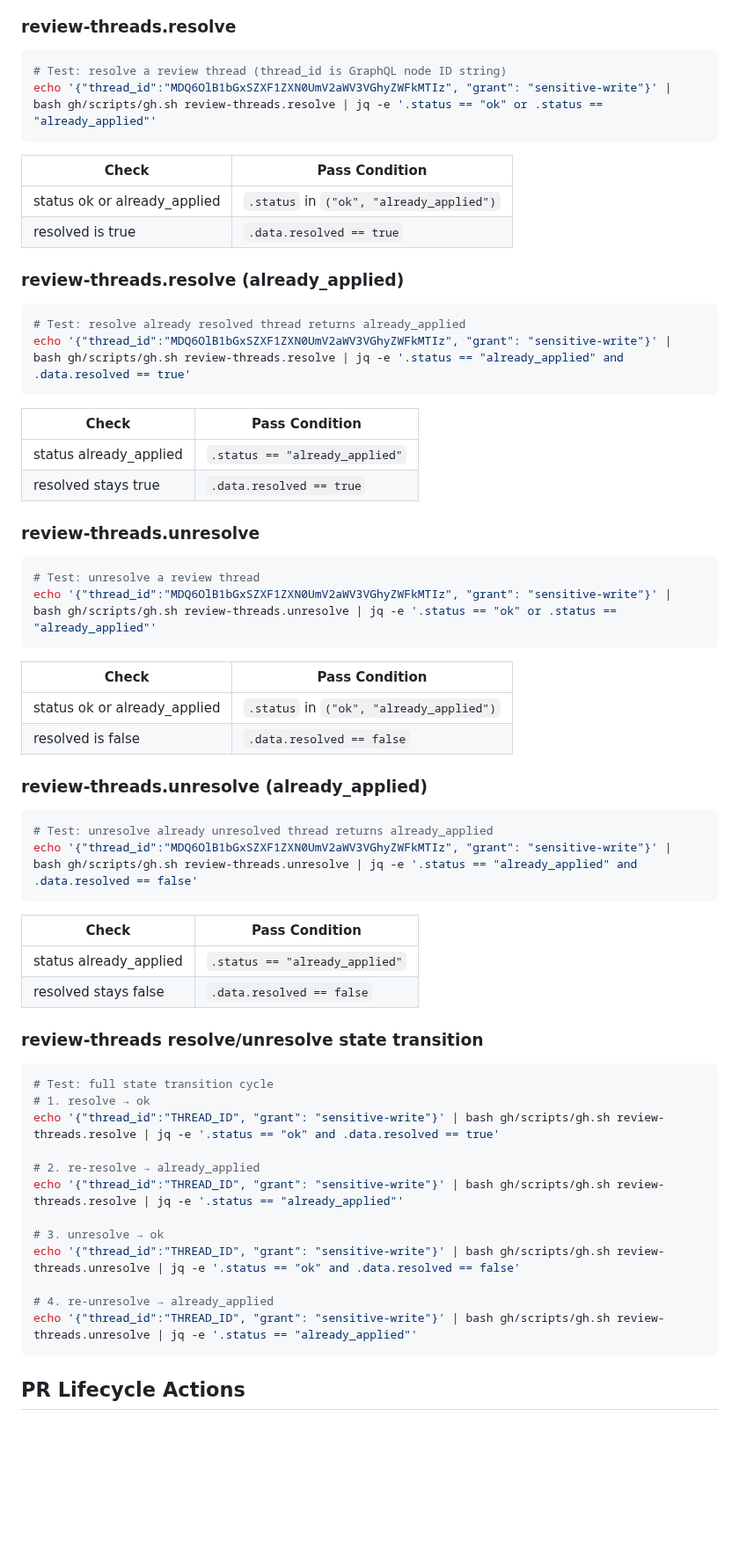
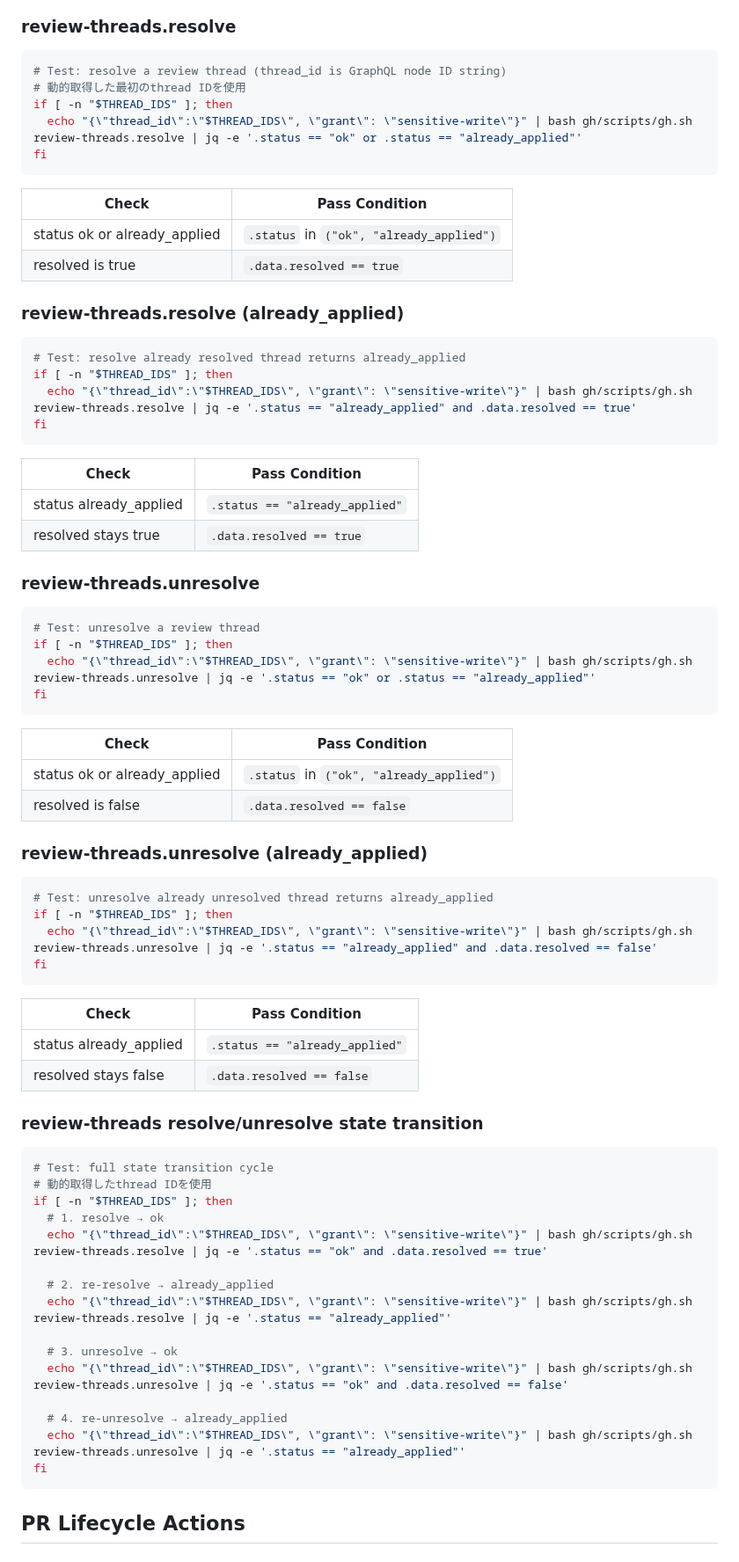
Before and after one commit to u7chan/agent-harness, a Markdown page: gh/SMOKE_TESTS.md, the part around one of its changes. Shown at 88% size. GitHub-like rendering; blank space fills up the shorter version.

````diff
--- a/gh/SMOKE_TESTS.md
+++ b/gh/SMOKE_TESTS.md
@@ -972,7 +1021,10 @@ echo '{"number":1, "per_page":1.5}' | bash gh/scripts/gh.sh review-threads.read
 
 ```bash
 # Test: resolve a review thread (thread_id is GraphQL node ID string)
-echo '{"thread_id":"MDQ6OlB1bGxSZXF1ZXN0UmV2aWV3VGhyZWFkMTIz", "grant": "sensitive-write"}' | bash gh/scripts/gh.sh review-threads.resolve | jq -e '.status == "ok" or .status == "already_applied"'
+# 動的取得した最初のthread IDを使用
+if [ -n "$THREAD_IDS" ]; then
+  echo "{\"thread_id\":\"$THREAD_IDS\", \"grant\": \"sensitive-write\"}" | bash gh/scripts/gh.sh review-threads.resolve | jq -e '.status == "ok" or .status == "already_applied"'
+fi
 ```
 
 | Check | Pass Condition |
@@ -984,7 +1036,9 @@ echo '{"thread_id":"MDQ6OlB1bGxSZXF1ZXN0UmV2aWV3VGhyZWFkMTIz", "grant": "sensiti
 
 ```bash
 # Test: resolve already resolved thread returns already_applied
-echo '{"thread_id":"MDQ6OlB1bGxSZXF1ZXN0UmV2aWV3VGhyZWFkMTIz", "grant": "sensitive-write"}' | bash gh/scripts/gh.sh review-threads.resolve | jq -e '.status == "already_applied" and .data.resolved == true'
+if [ -n "$THREAD_IDS" ]; then
+  echo "{\"thread_id\":\"$THREAD_IDS\", \"grant\": \"sensitive-write\"}" | bash gh/scripts/gh.sh review-threads.resolve | jq -e '.status == "already_applied" and .data.resolved == true'
+fi
 ```
 
 | Check | Pass Condition |
@@ -996,7 +1050,9 @@ echo '{"thread_id":"MDQ6OlB1bGxSZXF1ZXN0UmV2aWV3VGhyZWFkMTIz", "grant": "sensiti
 
 ```bash
 # Test: unresolve a review thread
-echo '{"thread_id":"MDQ6OlB1bGxSZXF1ZXN0UmV2aWV3VGhyZWFkMTIz", "grant": "sensitive-write"}' | bash gh/scripts/gh.sh review-threads.unresolve | jq -e '.status == "ok" or .status == "already_applied"'
+if [ -n "$THREAD_IDS" ]; then
+  echo "{\"thread_id\":\"$THREAD_IDS\", \"grant\": \"sensitive-write\"}" | bash gh/scripts/gh.sh review-threads.unresolve | jq -e '.status == "ok" or .status == "already_applied"'
+fi
 ```
 
 | Check | Pass Condition |
@@ -1008,7 +1064,9 @@ echo '{"thread_id":"MDQ6OlB1bGxSZXF1ZXN0UmV2aWV3VGhyZWFkMTIz", "grant": "sensiti
 
 ```bash
 # Test: unresolve already unresolved thread returns already_applied
-echo '{"thread_id":"MDQ6OlB1bGxSZXF1ZXN0UmV2aWV3VGhyZWFkMTIz", "grant": "sensitive-write"}' | bash gh/scripts/gh.sh review-threads.unresolve | jq -e '.status == "already_applied" and .data.resolved == false'
+if [ -n "$THREAD_IDS" ]; then
+  echo "{\"thread_id\":\"$THREAD_IDS\", \"grant\": \"sensitive-write\"}" | bash gh/scripts/gh.sh review-threads.unresolve | jq -e '.status == "already_applied" and .data.resolved == false'
+fi
 ```
 
 | Check | Pass Condition |
@@ -1020,17 +1078,20 @@ echo '{"thread_id":"MDQ6OlB1bGxSZXF1ZXN0UmV2aWV3VGhyZWFkMTIz", "grant": "sensiti
 
 ```bash
 # Test: full state transition cycle
-# 1. resolve → ok
-echo '{"thread_id":"THREAD_ID", "grant": "sensitive-write"}' | bash gh/scripts/gh.sh review-threads.resolve | jq -e '.status == "ok" and .data.resolved == true'
+# 動的取得したthread IDを使用
+if [ -n "$THREAD_IDS" ]; then
+  # 1. resolve → ok
+  echo "{\"thread_id\":\"$THREAD_IDS\", \"grant\": \"sensitive-write\"}" | bash gh/scripts/gh.sh review-threads.resolve | jq -e '.status == "ok" and .data.resolved == true'
 
-# 2. re-resolve → already_applied
-echo '{"thread_id":"THREAD_ID", "grant": "sensitive-write"}' | bash gh/scripts/gh.sh review-threads.resolve | jq -e '.status == "already_applied"'
+  # 2. re-resolve → already_applied
+  echo "{\"thread_id\":\"$THREAD_IDS\", \"grant\": \"sensitive-write\"}" | bash gh/scripts/gh.sh review-threads.resolve | jq -e '.status == "already_applied"'
 
-# 3. unresolve → ok
-echo '{"thread_id":"THREAD_ID", "grant": "sensitive-write"}' | bash gh/scripts/gh.sh review-threads.unresolve | jq -e '.status == "ok" and .data.resolved == false'
+  # 3. unresolve → ok
+  echo "{\"thread_id\":\"$THREAD_IDS\", \"grant\": \"sensitive-write\"}" | bash gh/scripts/gh.sh review-threads.unresolve | jq -e '.status == "ok" and .data.resolved == false'
 
-# 4. re-unresolve → already_applied
-echo '{"thread_id":"THREAD_ID", "grant": "sensitive-write"}' | bash gh/scripts/gh.sh review-threads.unresolve | jq -e '.status == "already_applied"'
+  # 4. re-unresolve → already_applied
+  echo "{\"thread_id\":\"$THREAD_IDS\", \"grant\": \"sensitive-write\"}" | bash gh/scripts/gh.sh review-threads.unresolve | jq -e '.status == "already_applied"'
+fi
 ```
 
 ## PR Lifecycle Actions
````
Also changed, not shown: other parts of gh/SMOKE_TESTS.md (+104 -50 lines).
